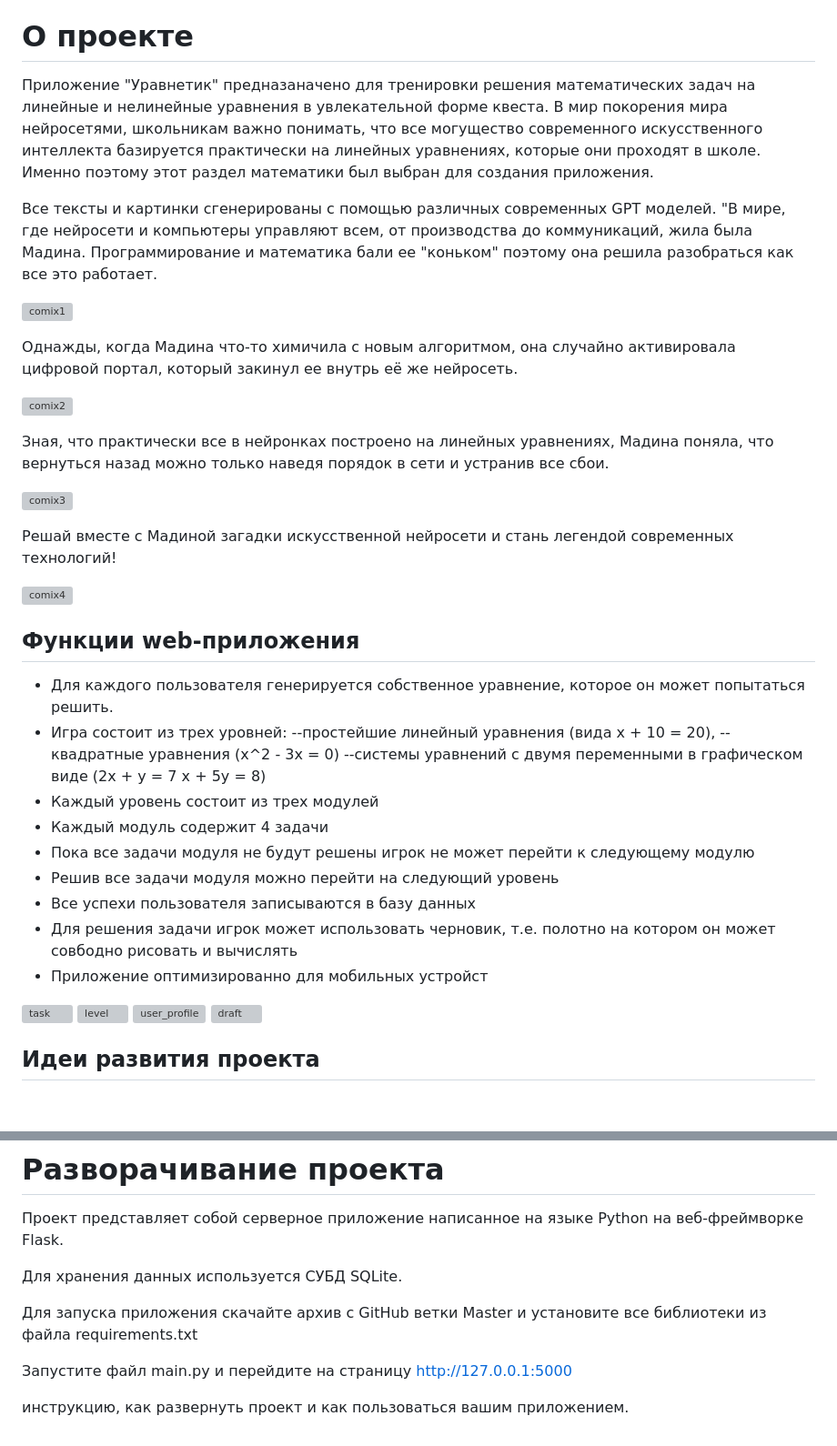
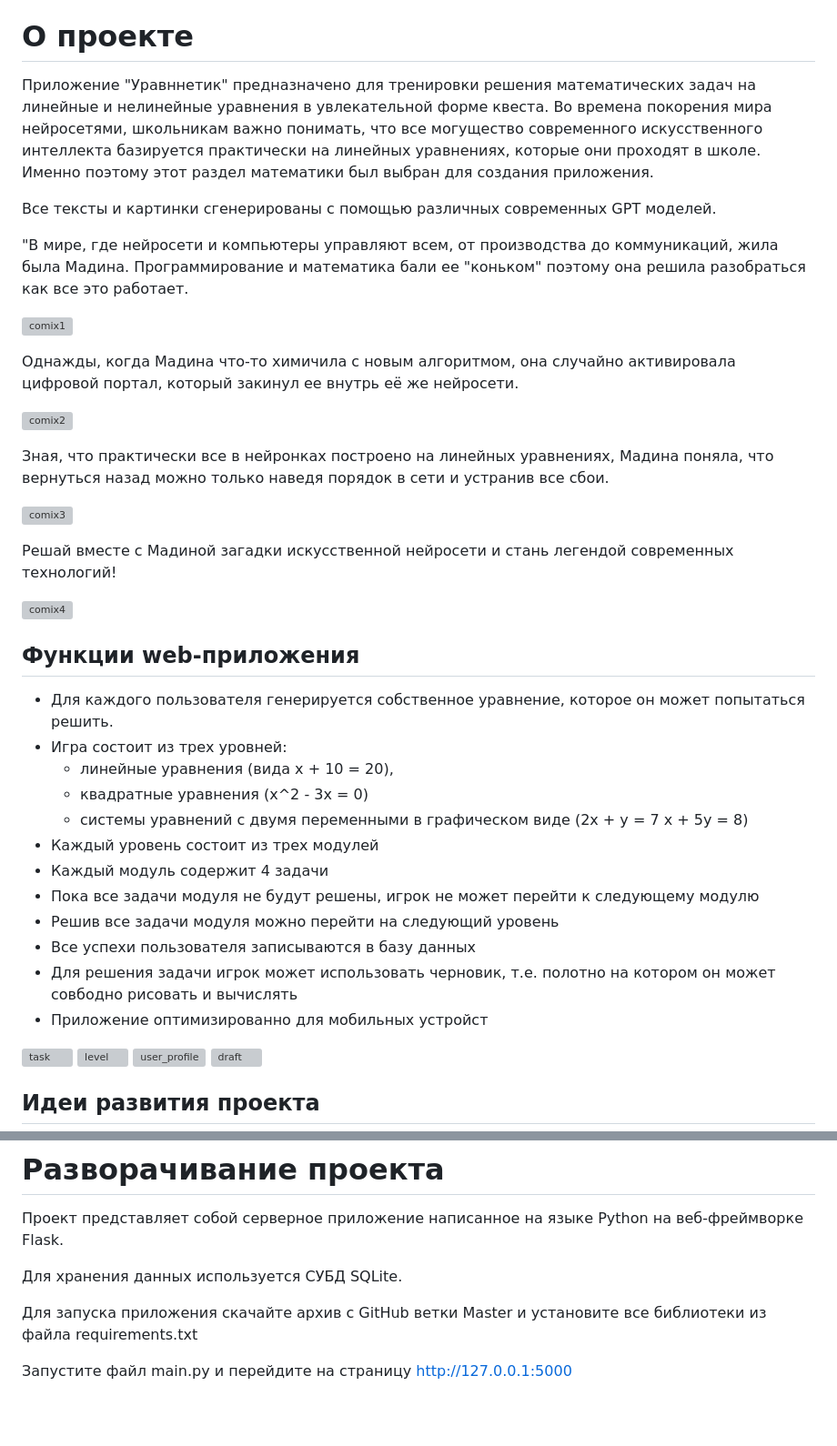
Before and after one commit to marathedziov/Hackathon-cubes, a Markdown page: README.md, 2 parts joined by grey strips. Shown at 91% size. GitHub-like rendering; blank space fills up the shorter version; grey boxes are pictures that could not be loaded.

```diff
--- a/README.md
+++ b/README.md
@@ -7,14 +7,16 @@ https://it-cube.ficto.ru/hackathon.html
 
 # О проекте
 
-Приложение "Уравнетик" предназаначено для тренировки решения математических задач на линейные и нелинейные уравнения в увлекательной форме квеста. В мир покорения мира нейросетями, школьникам важно понимать, что все могущество современного искусственного интеллекта базируется практически на линейных уравнениях, которые они проходят в школе. Именно поэтому этот раздел математики был выбран для создания приложения.
+Приложение "Уравннетик" предназначено для тренировки решения математических задач на линейные и нелинейные уравнения в увлекательной форме квеста. Во времена покорения мира нейросетями, школьникам важно понимать, что все могущество современного искусственного интеллекта базируется практически на линейных уравнениях, которые они проходят в школе. Именно поэтому этот раздел математики был выбран для создания приложения.
 
 Все тексты и картинки сгенерированы с помощью различных современных GPT моделей.
+
+
 "В мире,  где нейросети и компьютеры управляют всем, от производства до коммуникаций, жила была Мадина. Программирование и математика бали ее "коньком" поэтому она решила разобраться как все это работает.
 
 ![comix1](https://github.com/yandexLyceumVlad/TestSite/assets/16120976/4837bd56-e827-4818-b15a-ab1c7b6c2491)
 
-Однажды, когда Мадина что-то химичила с новым алгоритмом, она случайно активировала цифровой портал, который закинул ее внутрь её же нейросеть.
+Однажды, когда Мадина что-то химичила с новым алгоритмом, она случайно активировала цифровой портал, который закинул ее внутрь её же нейросети.
 
 ![comix2](https://github.com/yandexLyceumVlad/TestSite/assets/16120976/72f195cf-60e6-4f3c-b673-1e3b009442e7)
 
@@ -27,18 +29,18 @@ https://it-cube.ficto.ru/hackathon.html
 ![comix4](https://github.com/yandexLyceumVlad/TestSite/assets/16120976/871c6391-048d-45aa-a352-88245d2e7010)
 
 ## Функции web-приложения
-- Для каждого пользователя генерируется собственное уравнение, которое он может попытаться решить.
-- Игра состоит из трех уровней:
-  --простейшие линейный уравнения (вида x + 10 = 20),
-  --квадратные уравнения (x^2 - 3x = 0)
-  --системы уравнений с двумя переменными в графическом виде (2x + y = 7 x + 5y = 8)
-- Каждый уровень состоит из трех модулей
-- Каждый модуль содержит 4 задачи
-- Пока все задачи модуля не будут решены игрок не может перейти к следующему модулю
-- Решив все задачи модуля можно перейти на следующий уровень
-- Все успехи пользователя записываются в базу данных
-- Для решения задачи игрок может использовать черновик, т.е. полотно на котором он может совбодно рисовать и вычислять
-- Приложение оптимизированно для мобильных устройст
+* Для каждого пользователя генерируется собственное уравнение, которое он может попытаться решить.
+* Игра состоит из трех уровней:
+  + линейные уравнения (вида x + 10 = 20),
+  + квадратные уравнения (x^2 - 3x = 0)
+  + системы уравнений с двумя переменными в графическом виде (2x + y = 7 x + 5y = 8)
+* Каждый уровень состоит из трех модулей
+* Каждый модуль содержит 4 задачи
+* Пока все задачи модуля не будут решены, игрок не может перейти к следующему модулю
+* Решив все задачи модуля можно перейти на следующий уровень
+* Все успехи пользователя записываются в базу данных
+* Для решения задачи игрок может использовать черновик, т.е. полотно на котором он может совбодно рисовать и вычислять
+* Приложение оптимизированно для мобильных устройст
 
 ![task](https://github.com/yandexLyceumVlad/TestSite/assets/16120976/3598c0ed-02e3-4b0b-b282-e6394fcd5b81)
 ![level](https://github.com/yandexLyceumVlad/TestSite/assets/16120976/4cbad3fa-54f8-4b83-9921-3a11c17aa1ee)
@@ -67,6 +69,3 @@ https://it-cube.ficto.ru/hackathon.html
 Для запуска приложения скачайте архив с GitHub ветки Master и установите все библиотеки из файла  requirements.txt
 
 Запустите файл main.py и перейдите на страницу http://127.0.0.1:5000
-
-
-инструкцию, как развернуть проект и как пользоваться вашим приложением.
```
